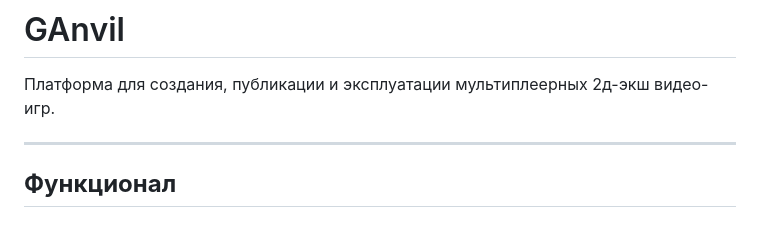
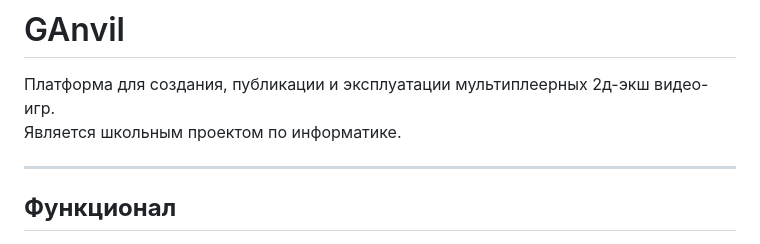
Before and after one commit to Vasuo/GAnvil, a Markdown page: README.md, the part around the change. Drawn GitHub-style.

```diff
--- a/README.md
+++ b/README.md
@@ -1,6 +1,7 @@
 # GAnvil
 
 Платформа для создания, публикации и эксплуатации мультиплеерных 2д-экш видео-игр.
+Является школьным проектом по информатике.
 
 ---
 
```
